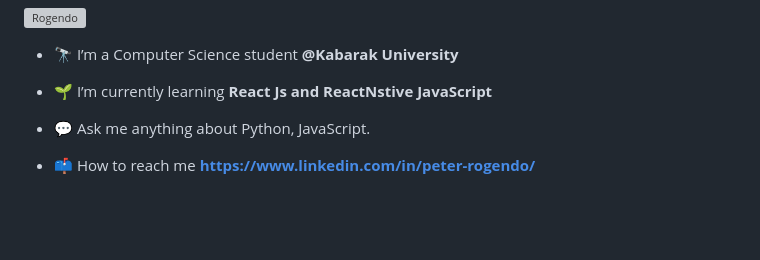
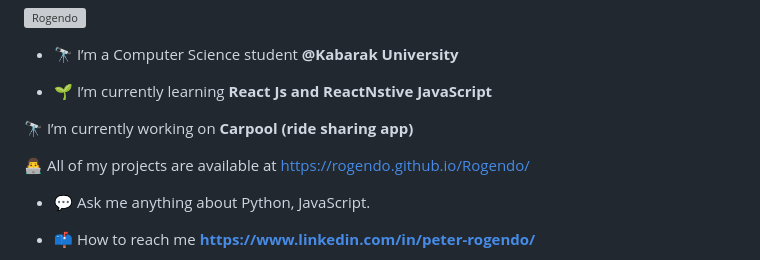
Before and after one commit to Rogendo/Rogendo, a Markdown page: README.md, the part around the change. Drawn GitHub-style; blank space fills up the shorter version; grey boxes are pictures that could not be loaded.

```diff
--- a/README.md
+++ b/README.md
@@ -16,10 +16,10 @@
 
 - 🌱 I’m currently learning **React Js and ReactNstive JavaScript**
 
-<!-- - 🔭 I’m currently working on ** -------------** -->
+🔭 I’m currently working on **Carpool (ride sharing app)**
 
 
-<!-- - 👨‍💻 All of my projects are available at  https://rogendo.github.io/Rogendo/ -->
+👨‍💻 All of my projects are available at  https://rogendo.github.io/Rogendo/
 
 - 💬 Ask me anything about Python, JavaScript.
 
```
